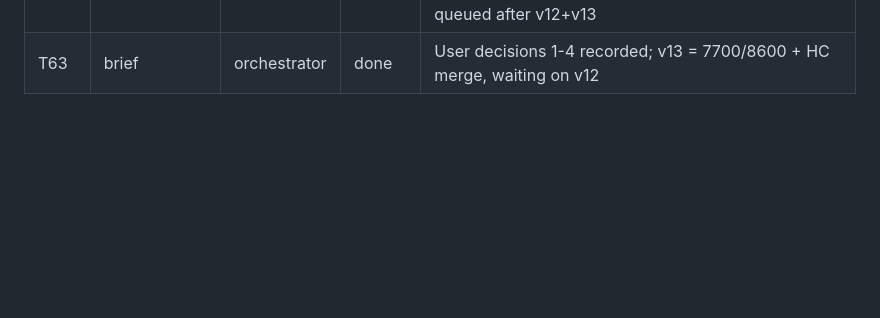
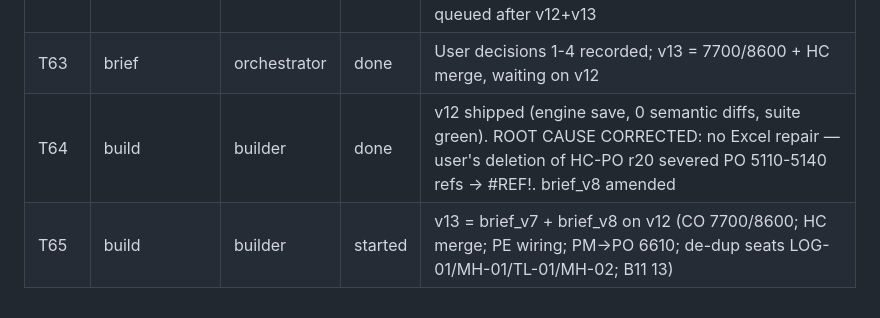
Before and after one commit to jGulley86/jeff-s-playground, a Markdown page: workspace/budget-2027/LOG.md, the part around the change. Drawn GitHub-style; blank space fills up the shorter version.

Commit message:
Add v12 (engine-save hardening); correct Excel #REF! root cause in brief
Co-Authored-By: Claude Fable 5 <noreply@anthropic.com>
Claude-Session: https://claude.ai/code/session_016s3W1HLP7XBZ9ZDgP6b4WV

```diff
--- a/workspace/budget-2027/LOG.md
+++ b/workspace/budget-2027/LOG.md
@@ -65,3 +65,5 @@
 | T61 | brief | orchestrator | done | brief_v7.md: +2,000/mo GL 7700 CO, +6,500/mo GL 8600 CO (S98=24000, S106=78000); v13 queued behind v12 |
 | T62 | brief | orchestrator | done | brief_v8.md: user HC edits diffed (Excel-repaired copy = edit source only); 4 decisions pending; v14 queued after v12+v13 |
 | T63 | brief | orchestrator | done | User decisions 1-4 recorded; v13 = 7700/8600 + HC merge, waiting on v12 |
+| T64 | build | builder | done | v12 shipped (engine save, 0 semantic diffs, suite green). ROOT CAUSE CORRECTED: no Excel repair — user's deletion of HC-PO r20 severed PO 5110-5140 refs → #REF!. brief_v8 amended |
+| T65 | build | builder | started | v13 = brief_v7 + brief_v8 on v12 (CO 7700/8600; HC merge; PE wiring; PM→PO 6610; de-dup seats LOG-01/MH-01/TL-01/MH-02; B11 13) |
```
Also changed, not shown: 1 other file.
